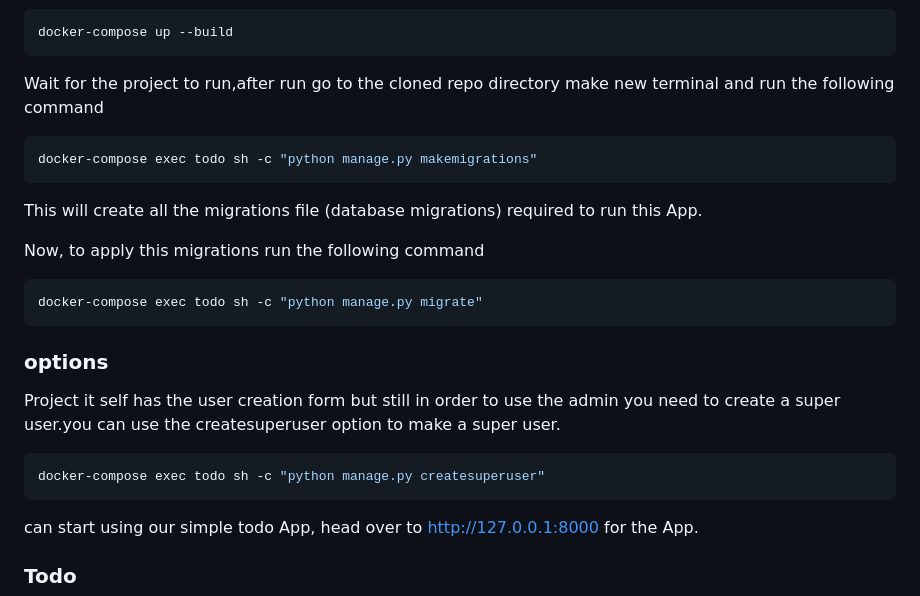
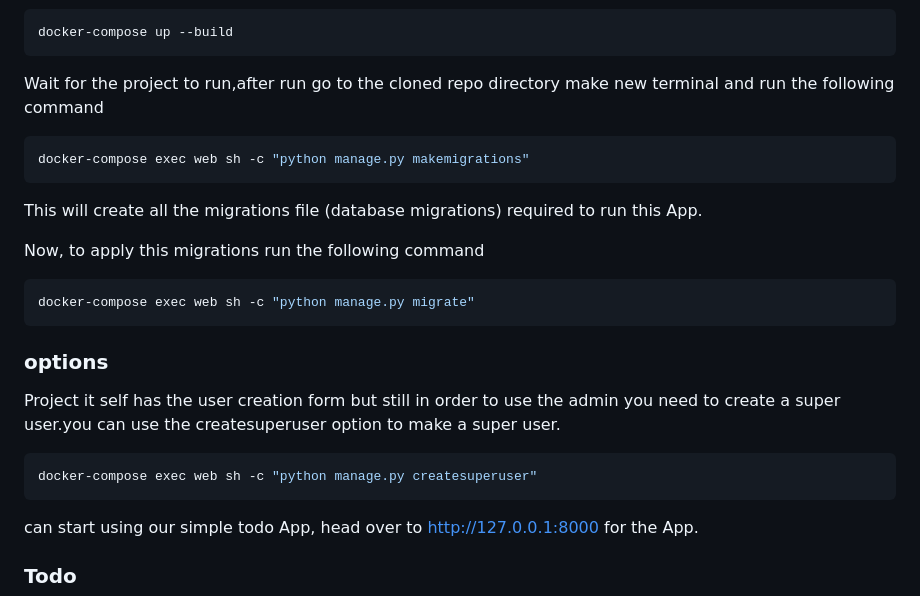
Before and after one commit to Hossein-YB/Django-Todo-App, a Markdown page: README.md, the part around the change. Rendered like a GitHub page.

````diff
--- a/README.md
+++ b/README.md
@@ -62,20 +62,20 @@ docker-compose up --build
 
 Wait for the project to run,after run go to the cloned repo  directory make new terminal and run the following command
 ```bash
-docker-compose exec todo sh -c "python manage.py makemigrations"
+docker-compose exec web sh -c "python manage.py makemigrations"
 ```
 
 This will create all the migrations file (database migrations) required to run this App.
 
 Now, to apply this migrations run the following command
 ```bash
-docker-compose exec todo sh -c "python manage.py migrate"
+docker-compose exec web sh -c "python manage.py migrate"
 ```
 
 ### options
 Project it self has the user creation form but still in order to use the admin you need to create a super user.you can use the createsuperuser option to make a super user.
 ```bash
-docker-compose exec todo sh -c "python manage.py createsuperuser"
+docker-compose exec web sh -c "python manage.py createsuperuser"
 ```
 
 can start using our simple todo App, head over to http://127.0.0.1:8000 for the App.
````
